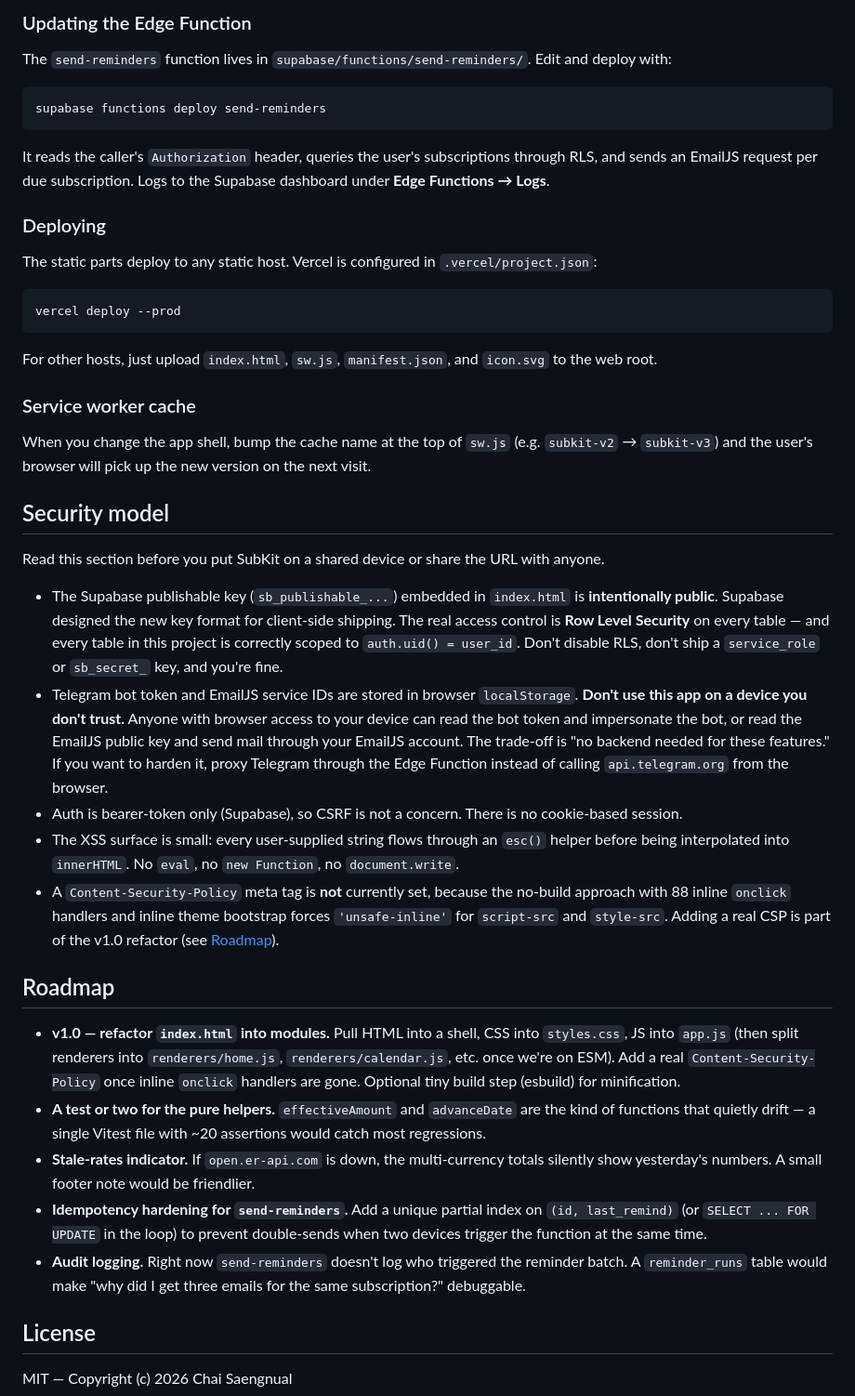
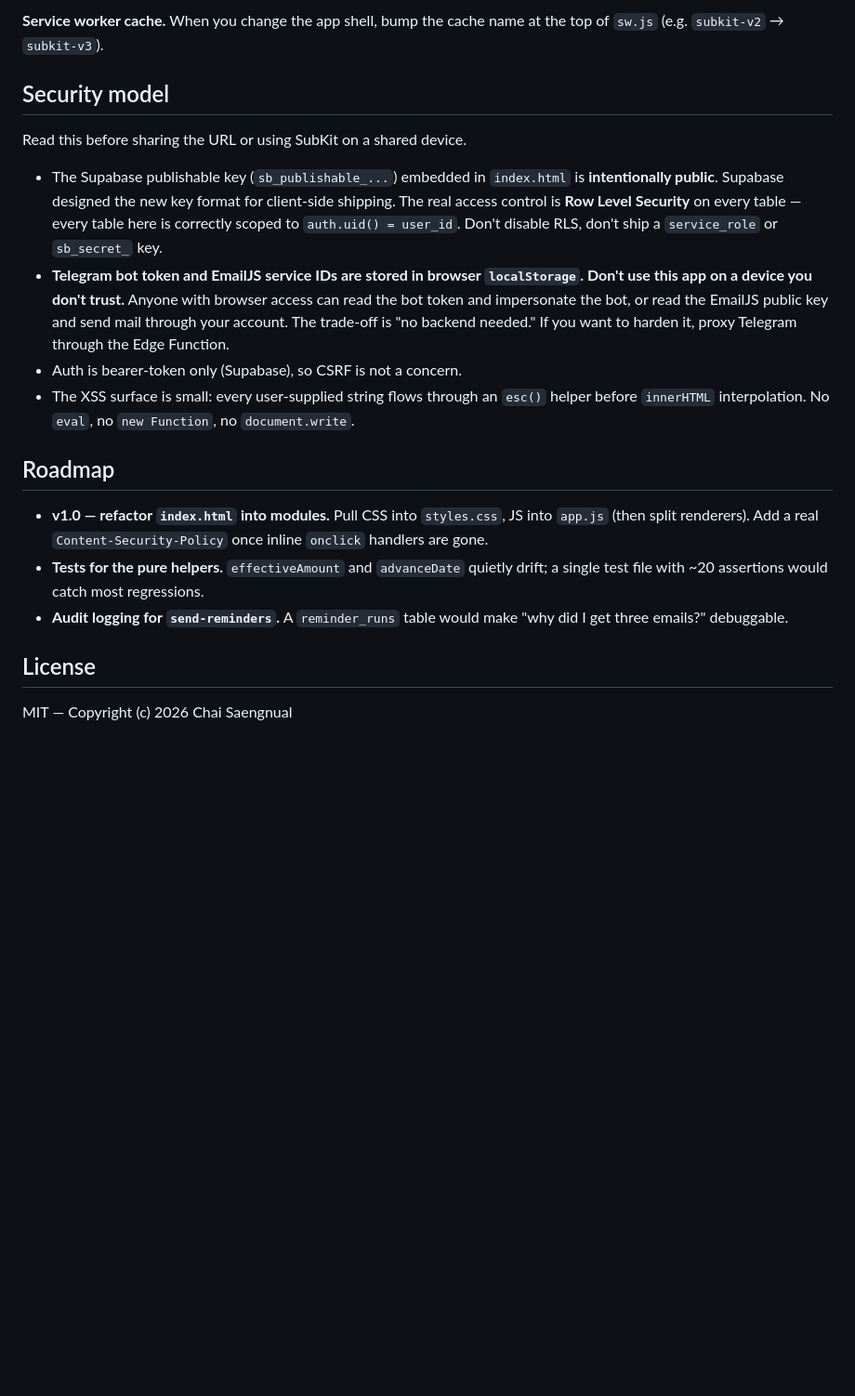
Before and after one commit to Chai-saengnual/SubKit, a Markdown page: README.md, the part around one of its changes. Shown at 93% size. Drawn GitHub-style; blank space fills up the shorter version.

````diff
--- a/README.md
+++ b/README.md
@@ -140,44 +69,19 @@ supabase db reset           # resets and re-applies all migrations
-### Updating the Edge Function
-
-The `send-reminders` function lives in `supabase/functions/send-reminders/`. Edit and deploy with:
-
-```bash
-supabase functions deploy send-reminders
-```
-
-It reads the caller's `Authorization` header, queries the user's subscriptions through RLS, and sends an EmailJS request per due subscription. Logs to the Supabase dashboard under **Edge Functions → Logs**.
-
-### Deploying
-
-The static parts deploy to any static host. Vercel is configured in `.vercel/project.json`:
-
-```bash
-vercel deploy --prod
-```
-
-For other hosts, just upload `index.html`, `sw.js`, `manifest.json`, and `icon.svg` to the web root.
-
-### Service worker cache
-
-When you change the app shell, bump the cache name at the top of `sw.js` (e.g. `subkit-v2` → `subkit-v3`) and the user's browser will pick up the new version on the next visit.
+**Service worker cache.** When you change the app shell, bump the cache name at the top of `sw.js` (e.g. `subkit-v2` → `subkit-v3`).
 
 ## Security model
 
-Read this section before you put SubKit on a shared device or share the URL with anyone.
+Read this before sharing the URL or using SubKit on a shared device.
 
-- The Supabase publishable key (`sb_publishable_...`) embedded in `index.html` is **intentionally public**. Supabase designed the new key format for client-side shipping. The real access control is **Row Level Security** on every table — and every table in this project is correctly scoped to `auth.uid() = user_id`. Don't disable RLS, don't ship a `service_role` or `sb_secret_` key, and you're fine.
-- Telegram bot token and EmailJS service IDs are stored in browser `localStorage`. **Don't use this app on a device you don't trust.** Anyone with browser access to your device can read the bot token and impersonate the bot, or read the EmailJS public key and send mail through your EmailJS account. The trade-off is "no backend needed for these features." If you want to harden it, proxy Telegram through the Edge Function instead of calling `api.telegram.org` from the browser.
-- Auth is bearer-token only (Supabase), so CSRF is not a concern. There is no cookie-based session.
-- The XSS surface is small: every user-supplied string flows through an `esc()` helper before being interpolated into `innerHTML`. No `eval`, no `new Function`, no `document.write`.
-- A `Content-Security-Policy` meta tag is **not** currently set, because the no-build approach with 88 inline `onclick` handlers and inline theme bootstrap forces `'unsafe-inline'` for `script-src` and `style-src`. Adding a real CSP is part of the v1.0 refactor (see [Roadmap](#roadmap)).
+- The Supabase publishable key (`sb_publishable_...`) embedded in `index.html` is **intentionally public**. Supabase designed the new key format for client-side shipping. The real access control is **Row Level Security** on every table — every table here is correctly scoped to `auth.uid() = user_id`. Don't disable RLS, don't ship a `service_role` or `sb_secret_` key.
+- **Telegram bot token and EmailJS service IDs are stored in browser `localStorage`. Don't use this app on a device you don't trust.** Anyone with browser access can read the bot token and impersonate the bot, or read the EmailJS public key and send mail through your account. The trade-off is "no backend needed." If you want to harden it, proxy Telegram through the Edge Function.
+- Auth is bearer-token only (Supabase), so CSRF is not a concern.
+- The XSS surface is small: every user-supplied string flows through an `esc()` helper before `innerHTML` interpolation. No `eval`, no `new Function`, no `document.write`.
 
 ## Roadmap
 
-- **v1.0 — refactor `index.html` into modules.** Pull HTML into a shell, CSS into `styles.css`, JS into `app.js` (then split renderers into `renderers/home.js`, `renderers/calendar.js`, etc. once we're on ESM). Add a real `Content-Security-Policy` once inline `onclick` handlers are gone. Optional tiny build step (esbuild) for minification.
-- **A test or two for the pure helpers.** `effectiveAmount` and `advanceDate` are the kind of functions that quietly drift — a single Vitest file with ~20 assertions would catch most regressions.
-- **Stale-rates indicator.** If `open.er-api.com` is down, the multi-currency totals silently show yesterday's numbers. A small footer note would be friendlier.
-- **Idempotency hardening for `send-reminders`.** Add a unique partial index on `(id, last_remind)` (or `SELECT ... FOR UPDATE` in the loop) to prevent double-sends when two devices trigger the function at the same time.
-- **Audit logging.** Right now `send-reminders` doesn't log who triggered the reminder batch. A `reminder_runs` table would make "why did I get three emails for the same subscription?" debuggable.
+- **v1.0 — refactor `index.html` into modules.** Pull CSS into `styles.css`, JS into `app.js` (then split renderers). Add a real `Content-Security-Policy` once inline `onclick` handlers are gone.
+- **Tests for the pure helpers.** `effectiveAmount` and `advanceDate` quietly drift; a single test file with ~20 assertions would catch most regressions.
+- **Audit logging for `send-reminders`.** A `reminder_runs` table would make "why did I get three emails?" debuggable.
 
 ## License
 
````
Also changed, not shown: other parts of README.md (+37 -108 lines).
